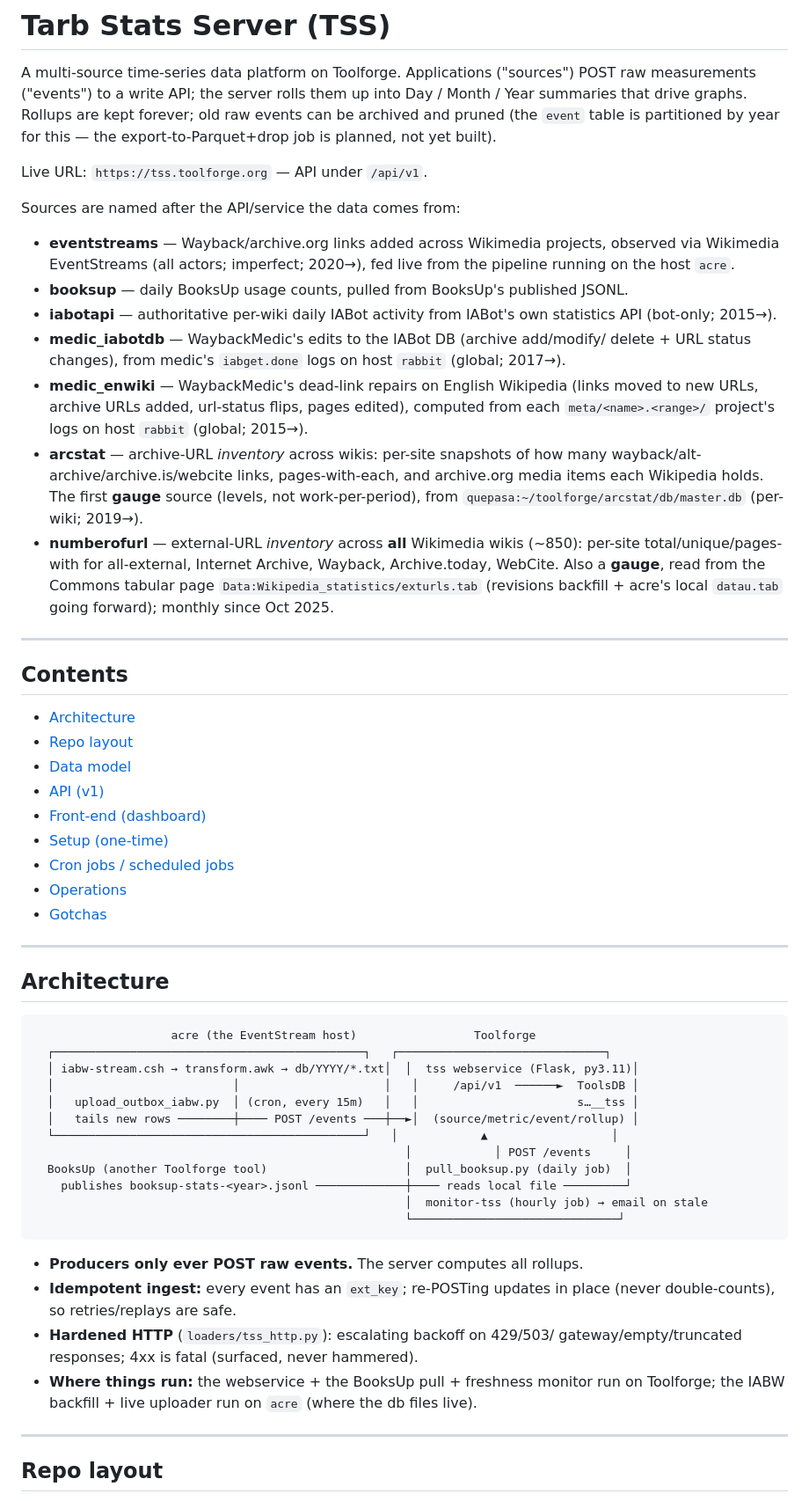
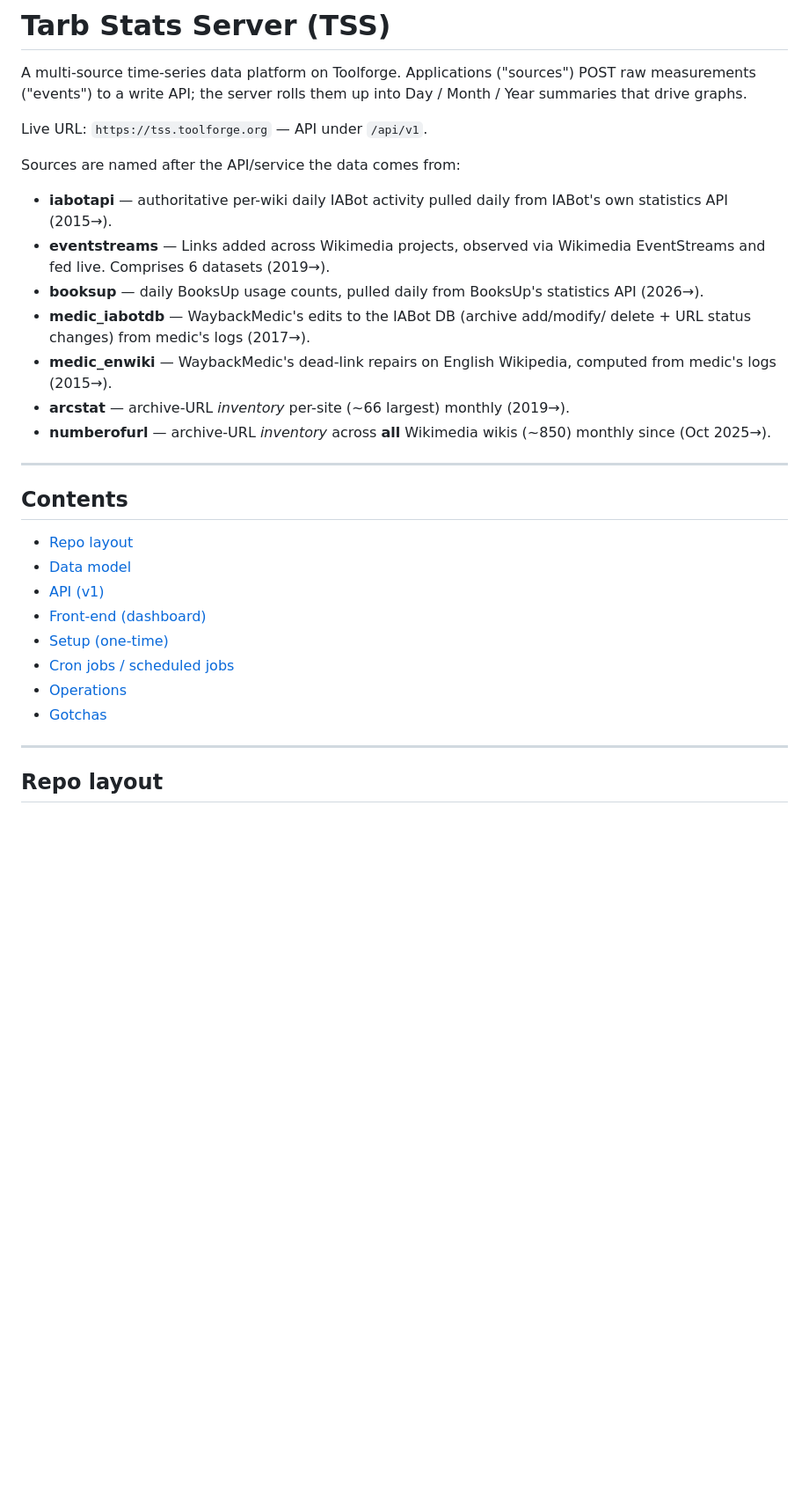
Before and after one commit to greencardamom/tss, a Markdown page: README.md, the part around one of its changes. Shown at 88% size. Rendered like a GitHub page; blank space fills up the shorter version.

Commit message:
tss update 2026-06-09 12:01:01

````diff
--- a/README.md
+++ b/README.md
@@ -2,39 +2,26 @@
 
 A multi-source time-series data platform on Toolforge. Applications ("sources")
 POST raw measurements ("events") to a write API; the server rolls them up into
-Day / Month / Year summaries that drive graphs. Rollups are kept forever; old
-raw events can be archived and pruned (the `event` table is partitioned by year
-for this — the export-to-Parquet+drop job is planned, not yet built).
+Day / Month / Year summaries that drive graphs.
 
 Live URL: `https://tss.toolforge.org` — API under `/api/v1`.
 
 Sources are named after the API/service the data comes from:
-- **eventstreams** — Wayback/archive.org links added across Wikimedia projects,
-  observed via Wikimedia EventStreams (all actors; imperfect; 2020→), fed live
-  from the pipeline running on the host `acre`.
-- **booksup** — daily BooksUp usage counts, pulled from BooksUp's published JSONL.
-- **iabotapi** — authoritative per-wiki daily IABot activity from IABot's own
-  statistics API (bot-only; 2015→).
+- **iabotapi** — authoritative per-wiki daily IABot activity pulled daily from IABot's own
+  statistics API (2015→).
+- **eventstreams** — Links added across Wikimedia projects,
+  observed via Wikimedia EventStreams and fed live. Comprises 6 datasets (2019→).
+- **booksup** — daily BooksUp usage counts, pulled daily from BooksUp's statistics API (2026→).
 - **medic_iabotdb** — WaybackMedic's edits to the IABot DB (archive add/modify/
-  delete + URL status changes), from medic's `iabget.done` logs on host `rabbit`
-  (global; 2017→).
-- **medic_enwiki** — WaybackMedic's dead-link repairs on English Wikipedia (links
-  moved to new URLs, archive URLs added, url-status flips, pages edited), computed
-  from each `meta/<name>.<range>/` project's logs on host `rabbit` (global; 2015→).
-- **arcstat** — archive-URL *inventory* across wikis: per-site snapshots of how many
-  wayback/alt-archive/archive.is/webcite links, pages-with-each, and archive.org media
-  items each Wikipedia holds. The first **gauge** source (levels, not work-per-period),
-  from `quepasa:~/toolforge/arcstat/db/master.db` (per-wiki; 2019→).
-- **numberofurl** — external-URL *inventory* across **all** Wikimedia wikis (~850):
-  per-site total/unique/pages-with for all-external, Internet Archive, Wayback,
-  Archive.today, WebCite. Also a **gauge**, read from the Commons tabular page
-  `Data:Wikipedia_statistics/exturls.tab` (revisions backfill + acre's local
-  `datau.tab` going forward); monthly since Oct 2025.
+  delete + URL status changes) from medic's logs (2017→).
+- **medic_enwiki** — WaybackMedic's dead-link repairs on English Wikipedia, computed
+  from medic's logs (2015→).
+- **arcstat** — archive-URL *inventory* per-site (~66 largest) monthly (2019→).
+- **numberofurl** — archive-URL *inventory* across **all** Wikimedia wikis (~850) monthly since (Oct 2025→).
 
 ---
 
 ## Contents
-- [Architecture](#architecture)
 - [Repo layout](#repo-layout)
 - [Data model](#data-model)
 - [API (v1)](#api-v1)
@@ -43,34 +30,6 @@ Sources are named after the API/service the data comes from:
 - [Cron jobs / scheduled jobs](#cron-jobs--scheduled-jobs)
 - [Operations](#operations)
 - [Gotchas](#gotchas)
-
----
-
-## Architecture
-
-```
-                    acre (the EventStream host)                 Toolforge
-  ┌─────────────────────────────────────────────┐   ┌──────────────────────────────┐
-  │ iabw-stream.csh → transform.awk → db/YYYY/*.txt│  │  tss webservice (Flask, py3.11)│
-  │                          │                     │   │     /api/v1  ──────►  ToolsDB │
-  │   upload_outbox_iabw.py  │ (cron, every 15m)   │   │                       s…__tss │
-  │   tails new rows ────────┼──── POST /events ───┼──►│  (source/metric/event/rollup) │
-  └─────────────────────────────────────────────┘   │            ▲                  │
-                                                      │            │ POST /events     │
-  BooksUp (another Toolforge tool)                    │  pull_booksup.py (daily job)  │
-    publishes booksup-stats-<year>.jsonl ─────────────┼──── reads local file ─────────┘
-                                                      │  monitor-tss (hourly job) → email on stale
-                                                      └──────────────────────────────┘
-```
-
-- **Producers only ever POST raw events.** The server computes all rollups.
-- **Idempotent ingest:** every event has an `ext_key`; re-POSTing updates in
-  place (never double-counts), so retries/replays are safe.
-- **Hardened HTTP** (`loaders/tss_http.py`): escalating backoff on 429/503/
-  gateway/empty/truncated responses; 4xx is fatal (surfaced, never hammered).
-- **Where things run:** the webservice + the BooksUp pull + freshness monitor run
-  on Toolforge; the IABW backfill + live uploader run on `acre` (where the db
-  files live).
 
 ---
 
````
Also changed, not shown: other parts of README.md (+6 -7 lines).
